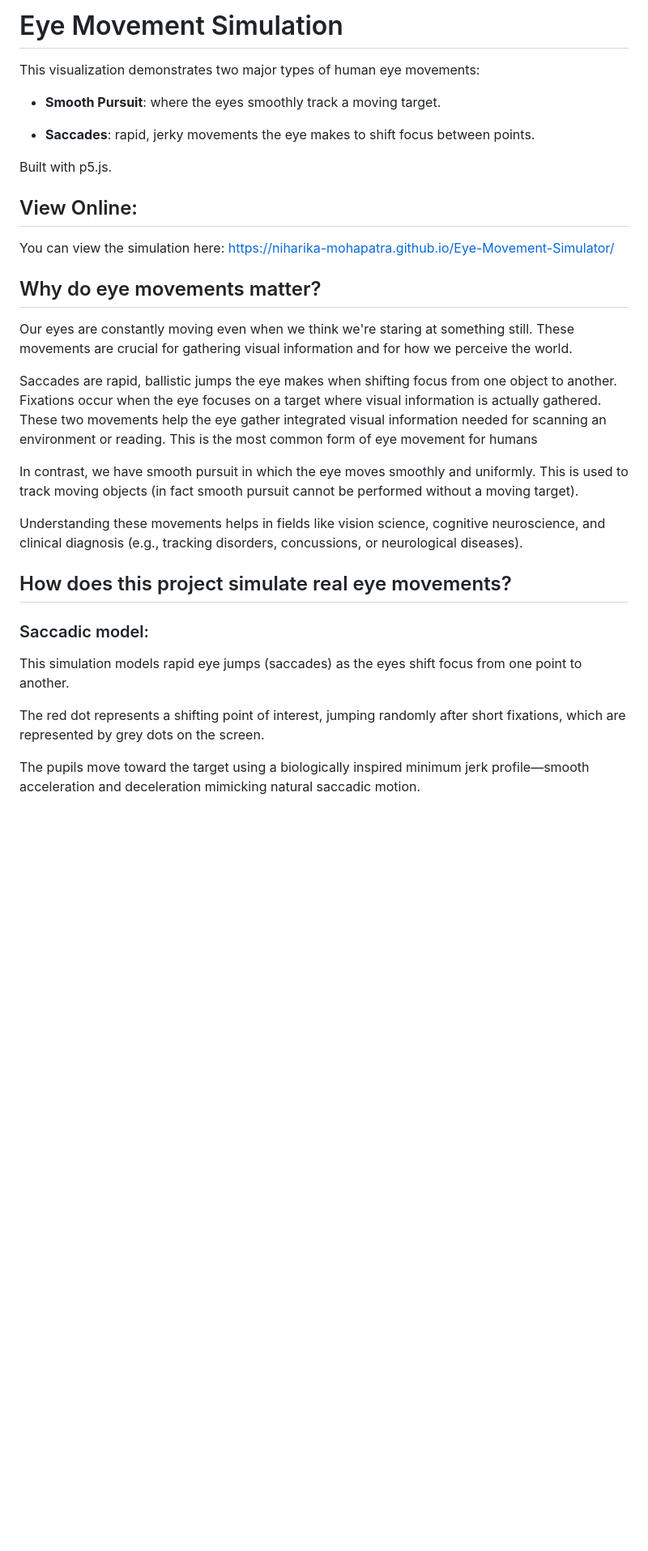
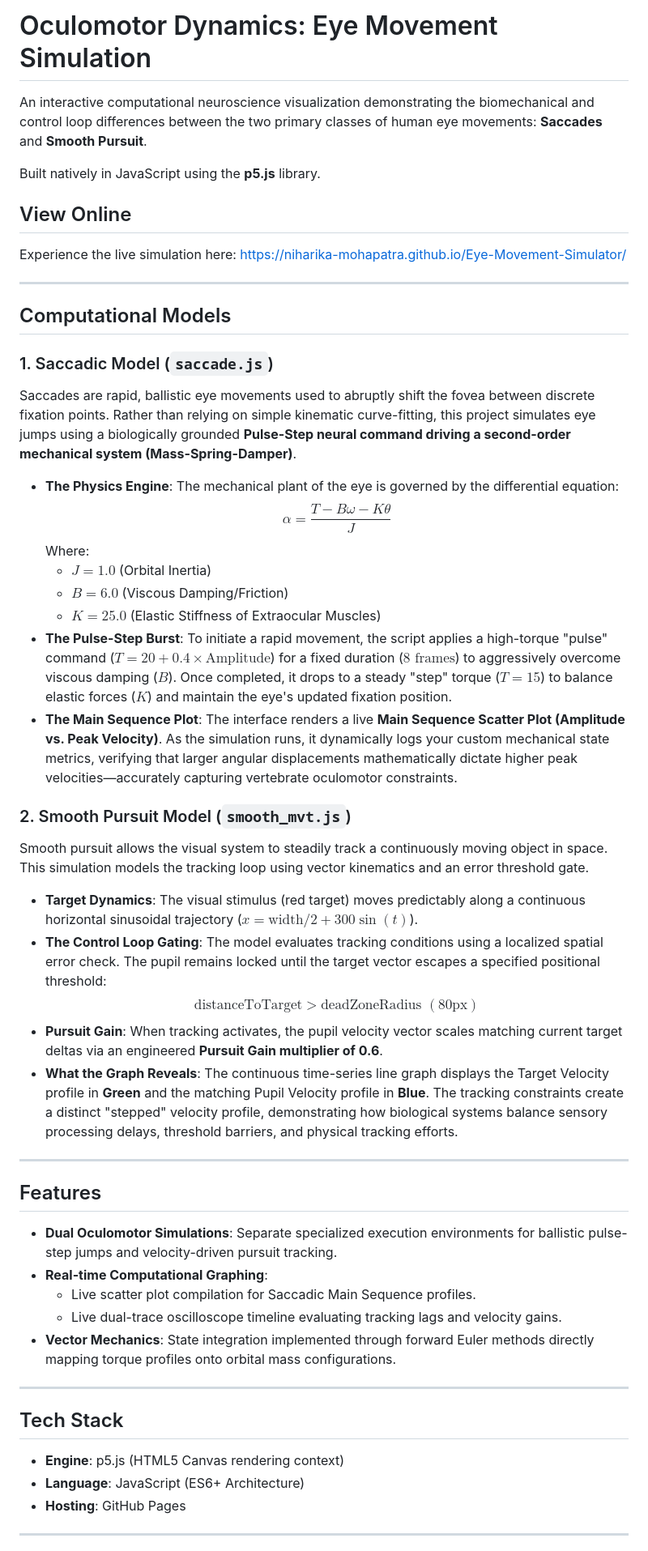
Before and after one commit to Niharika-Mohapatra/Eye-Movement-Simulator, a Markdown page: README.md, the part around one of its changes. Shown at 81% size. Drawn GitHub-style; blank space fills up the shorter version.

```diff
--- a/README.md
+++ b/README.md
@@ -1,33 +1,52 @@
-# Eye Movement Simulation
+# Oculomotor Dynamics: Eye Movement Simulation
 
-This visualization demonstrates two major types of human eye movements:
+An interactive computational neuroscience visualization demonstrating the biomechanical and control loop differences between the two primary classes of human eye movements: **Saccades** and **Smooth Pursuit**.
 
-* **Smooth Pursuit**: where the eyes smoothly track a moving target.
+Built natively in JavaScript using the **p5.js** library.
 
-* **Saccades**: rapid, jerky movements the eye makes to shift focus between points.
+## View Online
+Experience the live simulation here: [https://niharika-mohapatra.github.io/Eye-Movement-Simulator/](https://niharika-mohapatra.github.io/Eye-Movement-Simulator/)
 
-Built with p5.js.
+---
 
-## View Online:
-You can view the simulation here:
-https://niharika-mohapatra.github.io/Eye-Movement-Simulator/
+## Computational Models
 
-## Why do eye movements matter?
-Our eyes are constantly moving even when we think we're staring at something still. These movements are crucial for gathering visual information and for how we perceive the world.
+### 1. Saccadic Model (`saccade.js`)
+Saccades are rapid, ballistic eye movements used to abruptly shift the fovea between discrete fixation points. Rather than relying on simple kinematic curve-fitting, this project simulates eye jumps using a biologically grounded **Pulse-Step neural command driving a second-order mechanical system (Mass-Spring-Damper)**.
 
-Saccades are rapid, ballistic jumps the eye makes when shifting focus from one object to another. Fixations occur when the eye focuses on a target where visual information is actually gathered. These two movements help the eye gather integrated visual information needed for scanning an environment or reading. This is the most common form of eye movement for humans
+* **The Physics Engine**: The mechanical plant of the eye is governed by the differential equation:
+    $$\alpha = \frac{T - B\omega - K\theta}{J}$$
+    Where:
+    * $J = 1.0$ (Orbital Inertia)
+    * $B = 6.0$ (Viscous Damping/Friction)
+    * $K = 25.0$ (Elastic Stiffness of Extraocular Muscles)
+* **The Pulse-Step Burst**: To initiate a rapid movement, the script applies a high-torque "pulse" command ($T = 20 + 0.4 \times \text{Amplitude}$) for a fixed duration ($8\text{ frames}$) to aggressively overcome viscous damping ($B$). Once completed, it drops to a steady "step" torque ($T = 15$) to balance elastic forces ($K$) and maintain the eye's updated fixation position.
+* **The Main Sequence Plot**: The interface renders a live **Main Sequence Scatter Plot (Amplitude vs. Peak Velocity)**. As the simulation runs, it dynamically logs your custom mechanical state metrics, verifying that larger angular displacements mathematically dictate higher peak velocities—accurately capturing vertebrate oculomotor constraints.
 
-In contrast, we have smooth pursuit in which the eye moves smoothly and uniformly. This is used to track moving objects (in fact smooth pursuit cannot be performed without a moving target).
+### 2. Smooth Pursuit Model (`smooth_mvt.js`)
+Smooth pursuit allows the visual system to steadily track a continuously moving object in space. This simulation models the tracking loop using vector kinematics and an error threshold gate.
 
-Understanding these movements helps in fields like vision science, cognitive neuroscience, and clinical diagnosis (e.g., tracking disorders, concussions, or neurological diseases).
+* **Target Dynamics**: The visual stimulus (red target) moves predictably along a continuous horizontal sinusoidal trajectory ($x = \text{width}/2 + 300 \sin(t)$).
+* **The Control Loop Gating**: The model evaluates tracking conditions using a localized spatial error check. The pupil remains locked until the target vector escapes a specified positional threshold:
+    $$\text{distanceToTarget} > \text{deadZoneRadius } (80\text{px})$$
+* **Pursuit Gain**: When tracking activates, the pupil velocity vector scales matching current target deltas via an engineered **Pursuit Gain multiplier of 0.6**.
+* **What the Graph Reveals**: The continuous time-series line graph displays the Target Velocity profile in **Green** and the matching Pupil Velocity profile in **Blue**. The tracking constraints create a distinct "stepped" velocity profile, demonstrating how biological systems balance sensory processing delays, threshold barriers, and physical tracking efforts.
 
-## How does this project simulate real eye movements?
+---
 
-### Saccadic model:
+## Features
+* **Dual Oculomotor Simulations**: Separate specialized execution environments for ballistic pulse-step jumps and velocity-driven pursuit tracking.
+* **Real-time Computational Graphing**:
+    * Live scatter plot compilation for Saccadic Main Sequence profiles.
+    * Live dual-trace oscilloscope timeline evaluating tracking lags and velocity gains.
+* **Vector Mechanics**: State integration implemented through forward Euler methods directly mapping torque profiles onto orbital mass configurations.
 
-This simulation models rapid eye jumps (saccades) as the eyes shift focus from one point to another.
+---
 
-The red dot represents a shifting point of interest, jumping randomly after short fixations, which are represented by grey dots on the screen.
+## Tech Stack
+* **Engine**: p5.js (HTML5 Canvas rendering context)
+* **Language**: JavaScript (ES6+ Architecture)
+* **Hosting**: GitHub Pages
 
-The pupils move toward the target using a biologically inspired minimum jerk profile—smooth acceleration and deceleration mimicking natural saccadic motion.
+---
 
```
Also changed, not shown: other parts of README.md (+2 -49 lines).
